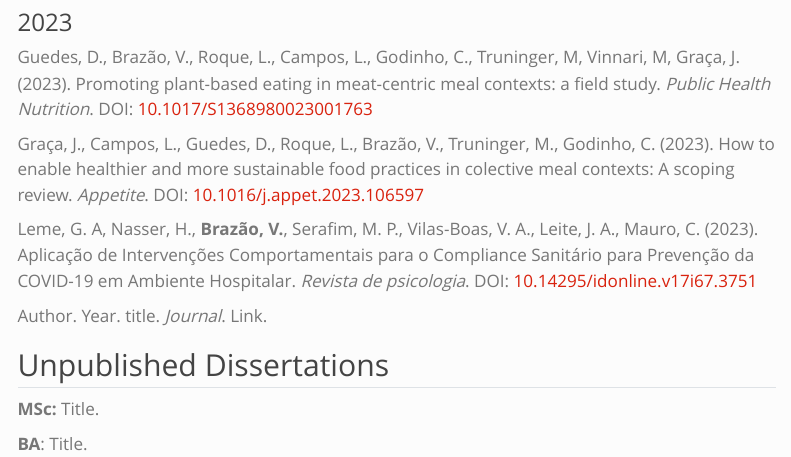
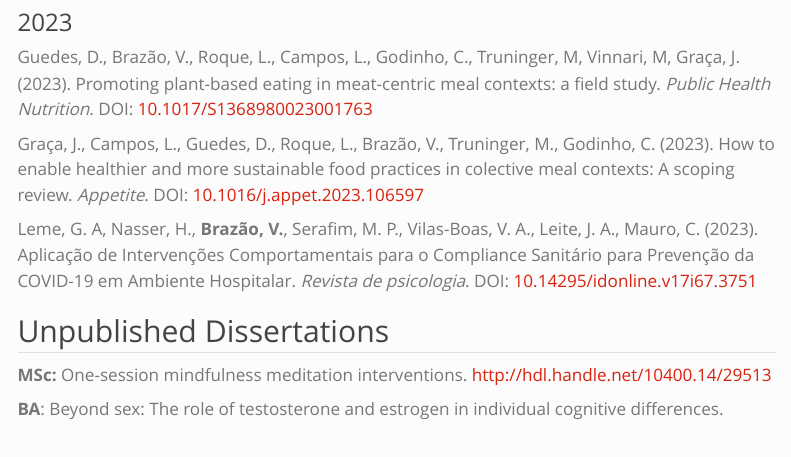
Before and after one commit to vbrazao/website, a Quarto document (publications.qmd): the page in a window 1100 px wide, from 130 px down. Rendered offline with R 4.5, knitr and Pandoc in place of Quarto, with nearby package versions; menus at the side of the page are left out.

Commit message:
add dissertations to publications

```diff
--- a/publications.qmd
+++ b/publications.qmd
@@ -12,10 +12,8 @@ Graça, J., Campos, L., Guedes, D., Roque, L., Brazão, V., Truninger, M., Godin
 
 Leme, G. A, Nasser, H., **Brazão, V.**, Serafim, M. P., Vilas-Boas, V. A., Leite, J. A., Mauro, C. (2023). Aplicação de Intervenções Comportamentais para o Compliance Sanitário para Prevenção da COVID-19 em Ambiente Hospitalar. *Revista de psicologia*. DOI: [10.14295/idonline.v17i67.3751](https://doi.org/10.14295/idonline.v17i67.3751)
 
-Author. Year. title. *Journal*. Link.
-
 ## Unpublished Dissertations
 
-**MSc:** Title.
+**MSc:** One-session mindfulness meditation interventions. <http://hdl.handle.net/10400.14/29513>
 
-**BA**: Title.
+**BA**: Beyond sex: The role of testosterone and estrogen in individual cognitive differences.
```
Also changed, not shown: docs/search.json, 1 other file.
